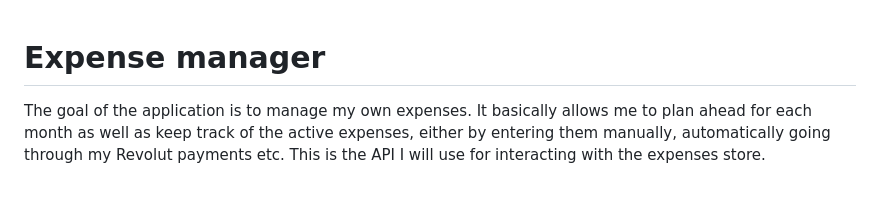
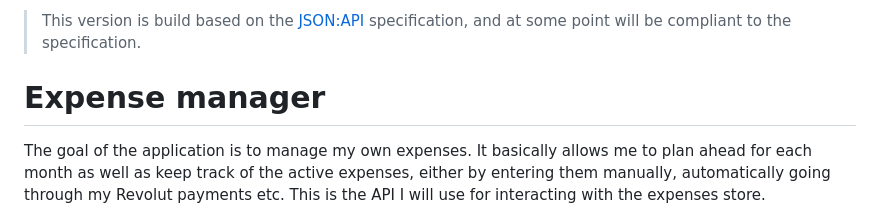
Before and after one commit to Ozoniuss/casheer, a Markdown page: README.md, the part around the change. Rendered like a GitHub page; blank space fills up the shorter version.

Commit message:
docs(): explain the purpose of this branch

```diff
--- a/README.md
+++ b/README.md
@@ -1,3 +1,5 @@
+> This version is build based on the [JSON:API](https://jsonapi.org/) specification, and at some point will be compliant to the specification.
+
 # Expense manager
 
 The goal of the application is to manage my own expenses. It basically allows me to plan ahead for each month as well as keep track of the active expenses, either by entering them manually, automatically going through my Revolut payments etc. This is the API I will use for interacting with the expenses store.
```
